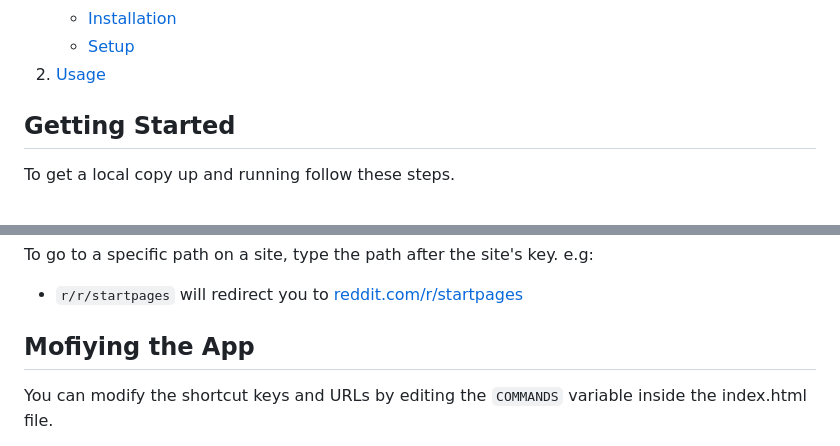
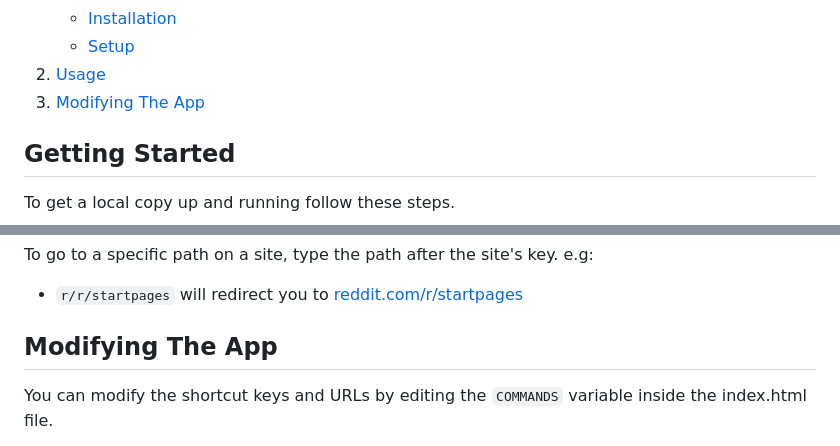
Before and after one commit to ChadProbert/custom-new-tab, a Markdown page: README.md, 2 parts joined by grey strips. GitHub-like rendering; folded sections open.

```diff
--- a/README.md
+++ b/README.md
@@ -45,6 +45,7 @@
       </ul>
     </li>
     <li><a href="#usage">Usage</a></li>
+    <li><a href="#modifying-the-app">Modifying The App</a></li>
   </ol>
 </details>
 
@@ -92,7 +93,7 @@ e.g:
 - `r/r/startpages` will redirect you to
   [reddit.com/r/startpages](https://www.reddit.com/r/startpages)
 
-## Mofiying the App
+## Modifying The App
 
 You can modify the shortcut keys and URLs by editing the `COMMANDS` variable inside the index.html file.
 
```
